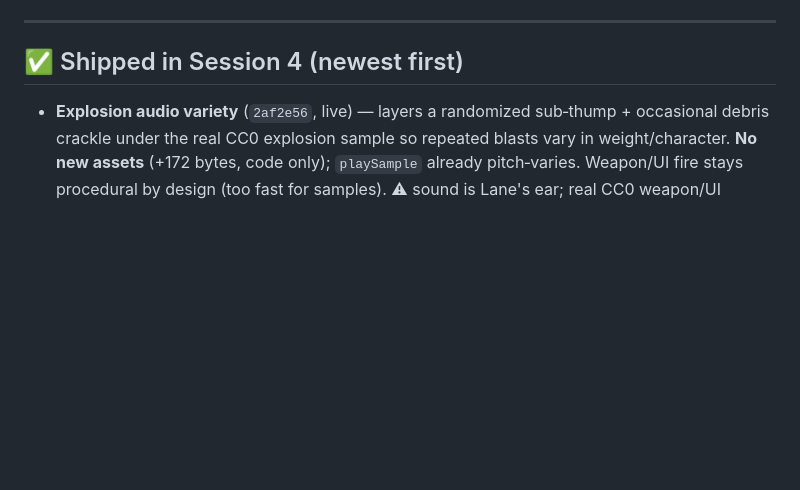
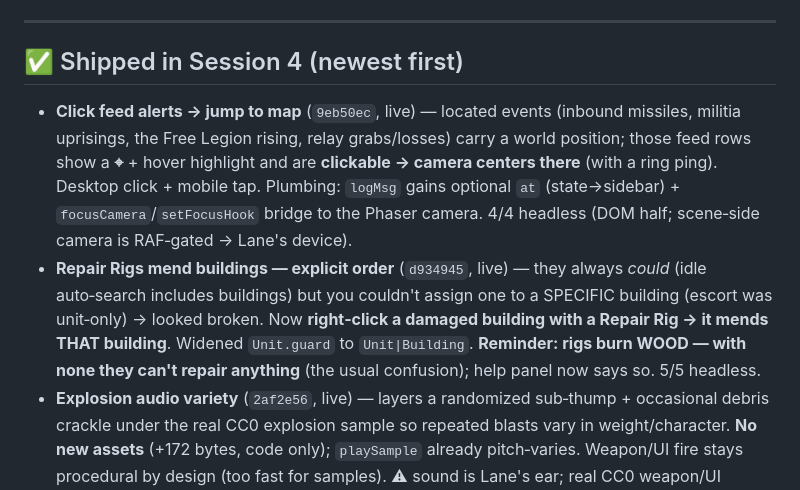
Before and after one commit to lradbill-ship-it/Nexus-Command, a Markdown page: docs/TODO.md, the part around the change. GitHub-like rendering; blank space fills up the shorter version.

Commit message:
docs: TODO — repair-buildings + feed-click-to-locate shipped

```diff
--- a/docs/TODO.md
+++ b/docs/TODO.md
@@ -14,6 +14,8 @@ Last updated: **2026‑06‑23** (Session 4 in progress — Lane delegated "all
 ---
 
 ## ✅ Shipped in Session 4 (newest first)
+- **Click feed alerts → jump to map** (`9eb50ec`, live) — located events (inbound missiles, militia uprisings, the Free Legion rising, relay grabs/losses) carry a world position; those feed rows show a **⌖** + hover highlight and are **clickable → camera centers there** (with a ring ping). Desktop click + mobile tap. Plumbing: `logMsg` gains optional `at` (state→sidebar) + `focusCamera`/`setFocusHook` bridge to the Phaser camera. 4/4 headless (DOM half; scene‑side camera is RAF‑gated → Lane's device).
+- **Repair Rigs mend buildings — explicit order** (`d934945`, live) — they always *could* (idle auto‑search includes buildings) but you couldn't assign one to a SPECIFIC building (escort was unit‑only) → looked broken. Now **right‑click a damaged building with a Repair Rig → it mends THAT building**. Widened `Unit.guard` to `Unit|Building`. **Reminder: rigs burn WOOD — with none they can't repair anything** (the usual confusion); help panel now says so. 5/5 headless.
 - **Explosion audio variety** (`2af2e56`, live) — layers a randomized sub‑thump + occasional debris crackle under the real CC0 explosion sample so repeated blasts vary in weight/character. **No new assets** (+172 bytes, code only); `playSample` already pitch‑varies. Weapon/UI fire stays procedural by design (too fast for samples). ⚠ sound is Lane's ear; real CC0 weapon/UI sample packs still a by‑ear curation task (pipeline proven).
 - **Animated water shimmer** (`713db02`, live) — a slow diagonal light sweep + finer cross‑ripple that glints on wave crests across visible water (new additive `waterGfx` layer, depth −90, under fog). Viewport‑culled + crest‑thresholded so only a few on‑screen tiles draw; skips dried tiles; ~30Hz. tsc + bundle clean, no console errors. ⚠ the *motion/look* can't be seen headlessly (Phaser RAF pauses when backgrounded) → Lane's eye on device. **Knobs:** thresholds 0.5 / `*0.22` alpha / sweep speed `t*1.1`+`t*1.7` in `drawWater()`.
 - **Explicit Command Relay targeting** (`a4120bd`, live) — right‑click an enemy/neutral **Command Relay** with troops selected → the selected military `amove` onto it in formation to **seize & hold** it (neutral falls to presence; an enemy's gets shot offline en route). Support units excluded. Previously relays were only auto‑assaulted by whatever military happened to be present. Headless‑verified 4/4; intro/help updated.
```
